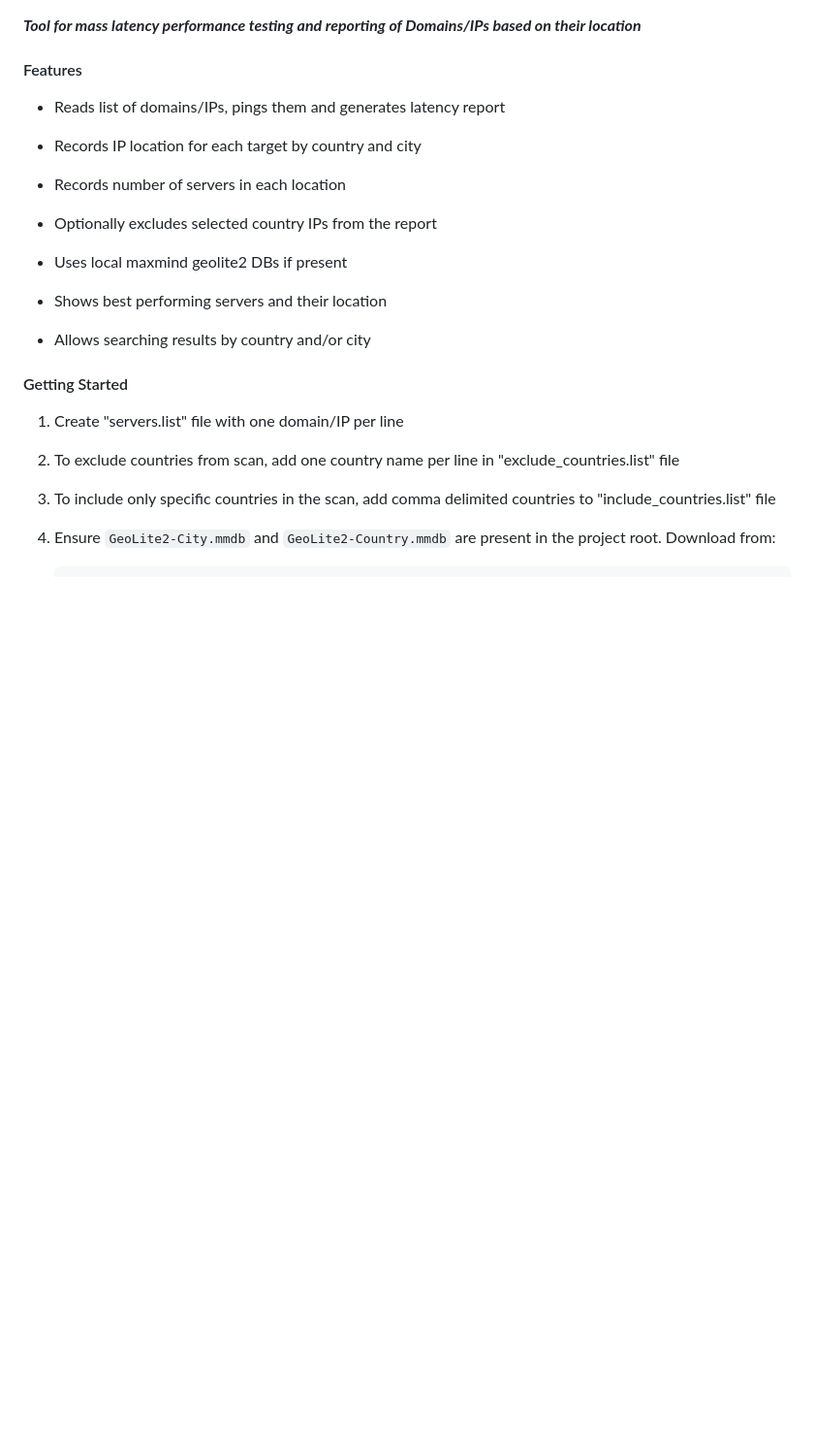
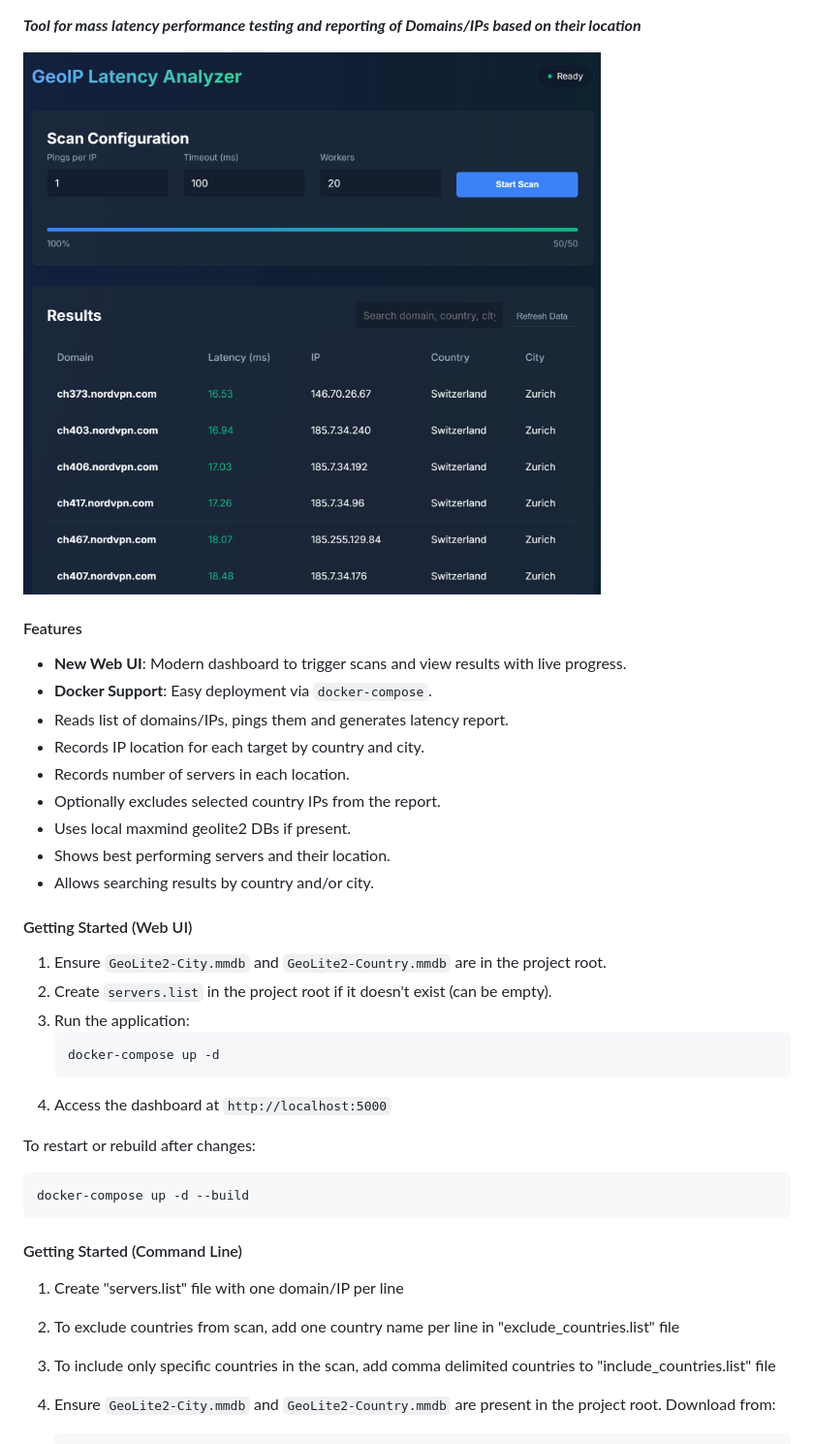
Before and after one commit to no2bugs/geo-ip-perf-analyzer, a Markdown page: README.md, the part around one of its changes. Shown at 97% size. GitHub-like rendering; pictures changed too: assets/web-ui.jpg (added); blank space fills up the shorter version.

````diff
--- a/README.md
+++ b/README.md
@@ -1,23 +1,38 @@
 **_Tool for mass latency performance testing and reporting of Domains/IPs based on their location_**
+
+![Web UI](assets/web-ui.jpg)
 
 #### Features
 
-- Reads list of domains/IPs, pings them and generates latency report
-
-- Records IP location for each target by country and city
-
-- Records number of servers in each location
-
-- Optionally excludes selected country IPs from the report
-
-- Uses local maxmind geolite2 DBs if present
-
-- Shows best performing servers and their location
-
-- Allows searching results by country and/or city
+- **New Web UI**: Modern dashboard to trigger scans and view results with live progress.
+- **Docker Support**: Easy deployment via `docker-compose`.
+- Reads list of domains/IPs, pings them and generates latency report.
+- Records IP location for each target by country and city.
+- Records number of servers in each location.
+- Optionally excludes selected country IPs from the report.
+- Uses local maxmind geolite2 DBs if present.
+- Shows best performing servers and their location.
+- Allows searching results by country and/or city.
 
 
-#### Getting Started
+#### Getting Started (Web UI)
+
+1. Ensure `GeoLite2-City.mmdb` and `GeoLite2-Country.mmdb` are in the project root.
+2. Create `servers.list` in the project root if it doesn't exist (can be empty).
+3. Run the application:
+   ```bash
+   docker-compose up -d
+   ```
+4. Access the dashboard at `http://localhost:5000`
+
+To restart or rebuild after changes:
+```bash
+docker-compose up -d --build
+```
+
+
+#### Getting Started (Command Line)
+
 1. Create "servers.list" file with one domain/IP per line
 
 2. To exclude countries from scan, add one country name per line in "exclude_countries.list" file
````
Also changed, not shown: other parts of README.md (+16 -15 lines), 9 other files.
